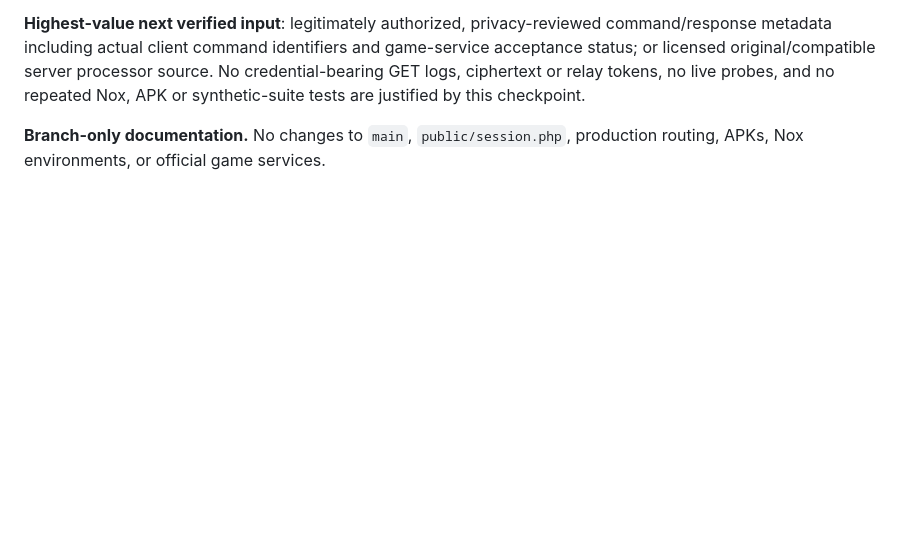
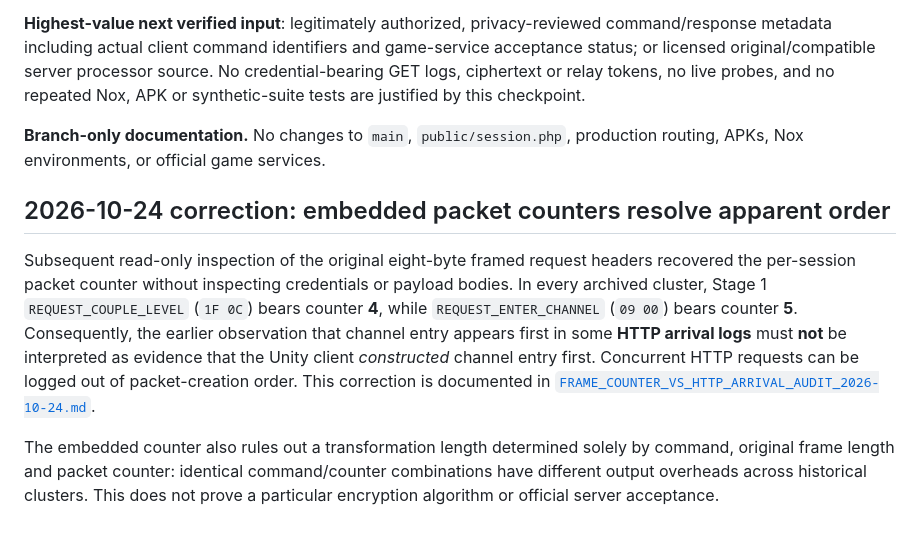
Before and after one commit to jpmiantozaki/JPCG, a Markdown page: staging/cgm-independent-relay-hypothesis-v1/THREE_TRACE_LENGTH_CORRELATION_2026-10-24.md, the part around the change. Rendered like a GitHub page; blank space fills up the shorter version.

Commit message:
Clarify HTTP arrival order vs Unity packet counter order

```diff
--- a/staging/cgm-independent-relay-hypothesis-v1/THREE_TRACE_LENGTH_CORRELATION_2026-10-24.md
+++ b/staging/cgm-independent-relay-hypothesis-v1/THREE_TRACE_LENGTH_CORRELATION_2026-10-24.md
@@ -38,3 +38,10 @@ The previous seven-pair analyzer and its tests remain applicable to that narrow
 **Highest-value next verified input**: legitimately authorized, privacy-reviewed command/response metadata including actual client command identifiers and game-service acceptance status; or licensed original/compatible server processor source. No credential-bearing GET logs, ciphertext or relay tokens, no live probes, and no repeated Nox, APK or synthetic-suite tests are justified by this checkpoint.
 
 **Branch-only documentation.** No changes to `main`, `public/session.php`, production routing, APKs, Nox environments, or official game services.
+
+
+## 2026-10-24 correction: embedded packet counters resolve apparent order
+
+Subsequent read-only inspection of the original eight-byte framed request headers recovered the per-session packet counter without inspecting credentials or payload bodies. In every archived cluster, Stage 1 `REQUEST_COUPLE_LEVEL` (`1F 0C`) bears counter **4**, while `REQUEST_ENTER_CHANNEL` (`09 00`) bears counter **5**. Consequently, the earlier observation that channel entry appears first in some **HTTP arrival logs** must **not** be interpreted as evidence that the Unity client *constructed* channel entry first. Concurrent HTTP requests can be logged out of packet-creation order. This correction is documented in [`FRAME_COUNTER_VS_HTTP_ARRIVAL_AUDIT_2026-10-24.md`](FRAME_COUNTER_VS_HTTP_ARRIVAL_AUDIT_2026-10-24.md).
+
+The embedded counter also rules out a transformation length determined solely by command, original frame length and packet counter: identical command/counter combinations have different output overheads across historical clusters. This does not prove a particular encryption algorithm or official server acceptance.
```
